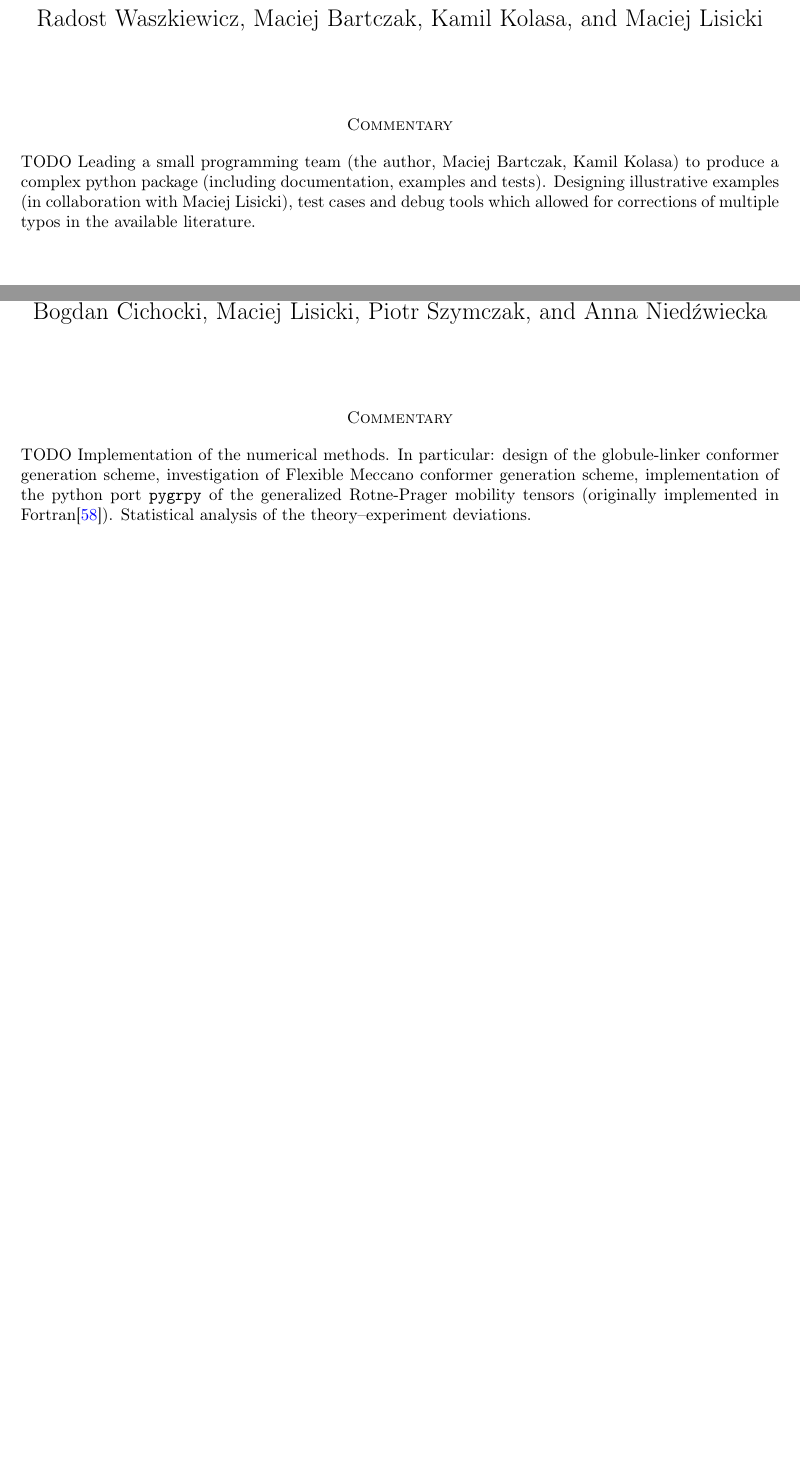
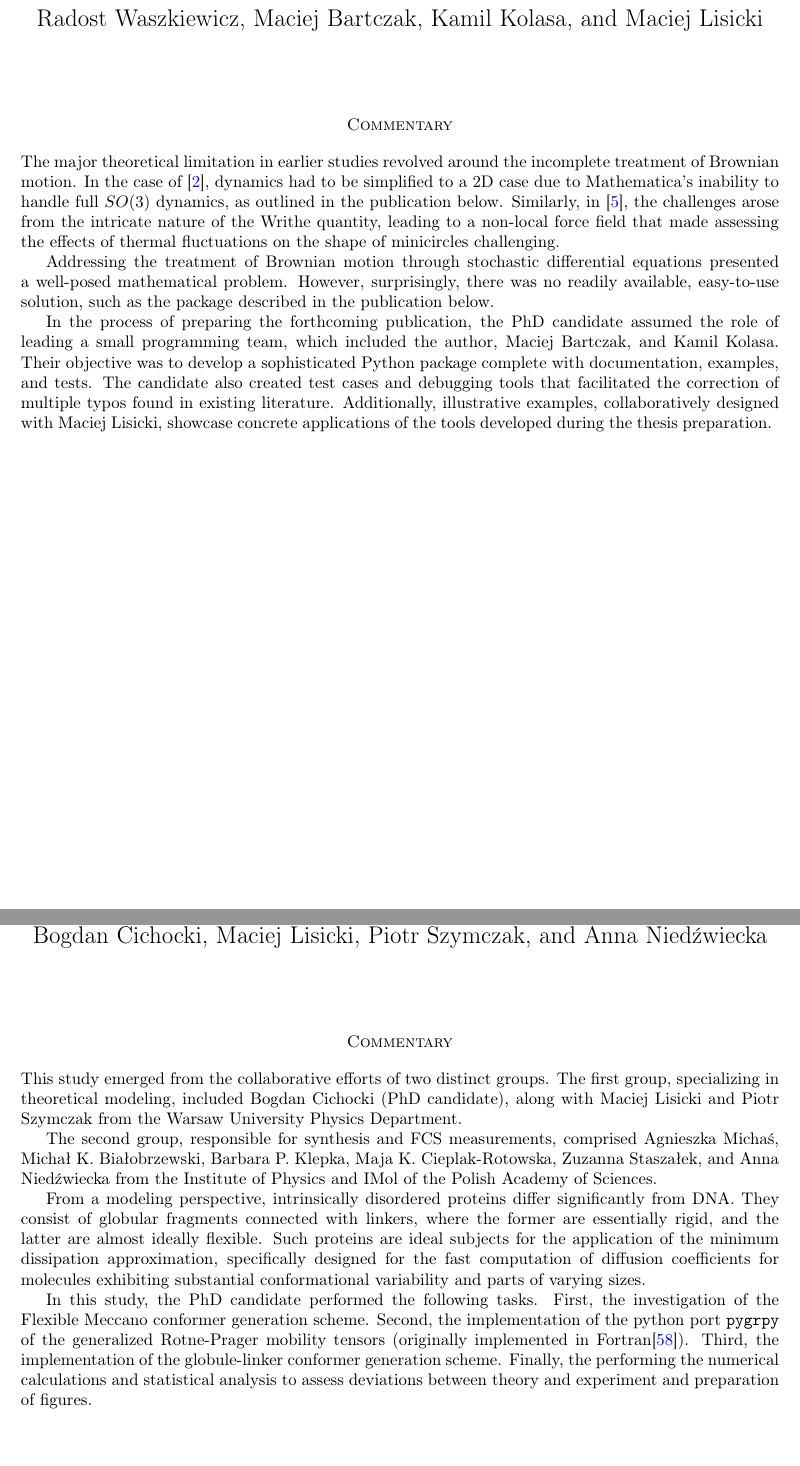
Before and after one commit to RadostW/thesis, a LaTeX thesis (main.tex): two parts of pages 30 and 32 of 40 before the commit and two parts of pages 30 and 32 of 39 after it, joined at a grey line, cut so that both start at the same text, the shorter picture padded with empty space. Compiled offline with pdfLaTeX.

Commit message:
Publication pages

```diff
--- a/main.tex
+++ b/main.tex
@@ -852,0 +848 @@ The excellent agreement in the range of scattering vectors corresponding to feat
+        In this study, the PhD candidate performed the following tasks.
@@ -861,0 +863 @@ The excellent agreement in the range of scattering vectors corresponding to feat
+        In this study, the PhD candidate prepared all numerical results and visualizations.
@@ -871,0 +872,2 @@ The excellent agreement in the range of scattering vectors corresponding to feat
+        This study emerged from the collaborative efforts of three distinct groups.
+        The first group, specializing in theoretical modeling, comprised the PhD candidate, Maria L Ekiel-Jeżewska, Maciej Lisicki, and Piotr Szymczak from the Warsaw University Physics Department and the Institute of Fundamental Technological Research, Polish Academy of Sciences.
@@ -871,0 +882 @@ The excellent agreement in the range of scattering vectors corresponding to feat
+        In this study, the PhD candidate performed the following tasks.
@@ -874,19 +888,38 @@ The excellent agreement in the range of scattering vectors corresponding to feat
 \includepdf[pages={-}]{publications/waszkiewicz_2023_dna}
 
 \begin{publicationpage}{Waszkiewicz_2023_pychastic}
-    \commentary{TODO
-        Leading a small programming team (the author, Maciej Bartczak, Kamil Kolasa)
-        to produce a complex python package (including documentation, examples and tests).
-        Designing illustrative examples (in collaboration with Maciej Lisicki), test cases and debug tools which allowed for corrections of multiple typos in the available literature.
+    \commentary{
+        The major theoretical limitation in earlier studies revolved around the incomplete treatment of Brownian motion.
+        In the case of \cite{Waszkiewicz_2021_hydrodynamic}, dynamics had to be simplified to a 2D case due to Mathematica's inability to handle full $SO(3)$ dynamics, as outlined in the publication below.
+        Similarly, in \cite{Waszkiewicz_2023_dna}, the challenges arose from the intricate nature of the Writhe quantity, leading to a non-local force field that made assessing the effects of thermal fluctuations on the shape of minicircles challenging.
+
+        Addressing the treatment of Brownian motion through stochastic differential equations presented a well-posed mathematical problem.
+        However, surprisingly, there was no readily available, easy-to-use solution, such as the package described in the publication below.
+
+        In the process of preparing the forthcoming publication, the PhD candidate assumed the role of leading a small programming team, which included the author, Maciej Bartczak, and Kamil Kolasa.
+        Their objective was to develop a sophisticated Python package complete with documentation, examples, and tests.
+        The candidate also created test cases and debugging tools that facilitated the correction of multiple typos found in existing literature.
+        Additionally, illustrative examples, collaboratively designed with Maciej Lisicki, showcase concrete applications of the tools developed during the thesis preparation.
     }
 \end{publicationpage}
 \includepdf[pages={-}]{publications/waszkiewicz_2023_pychastic}
 
 \begin{publicationpage}{Waszkiewicz_2024_mda}
-    \commentary{TODO
-        Implementation of the numerical methods.
-        In particular: design of the globule-linker conformer generation scheme, investigation of Flexible Meccano conformer generation scheme, implementation of the python port \code{pygrpy} of the generalized Rotne-Prager mobility tensors (originally implemented in Fortran\cite{Zuk_2018}).
-        Statistical analysis of the theory--experiment deviations.
+    \commentary{
+        This study emerged from the collaborative efforts of two distinct groups.
+        The first group, specializing in theoretical modeling, included Bogdan Cichocki (PhD candidate), along with Maciej Lisicki and Piotr Szymczak from the Warsaw University Physics Department.
+
+        The second group, responsible for synthesis and FCS measurements, comprised Agnieszka Michaś, Michał K.~Białobrzewski, Barbara P.~Klepka, Maja K.~Cieplak-Rotowska, Zuzanna Staszałek, and Anna Niedźwiecka from the Institute of Physics and IMol of the Polish Academy of Sciences.
+
+        From a modeling perspective, intrinsically disordered proteins differ significantly from DNA.
+        They consist of globular fragments connected with linkers, where the former are essentially rigid, and the latter are almost ideally flexible.
+        Such proteins are ideal subjects for the application of the minimum dissipation approximation, specifically designed for the fast computation of diffusion coefficients for molecules exhibiting substantial conformational variability and parts of varying sizes.
+
+        In this study, the PhD candidate performed the following tasks.
+        First, the investigation of the Flexible Meccano conformer generation scheme.
+        Second, the implementation of the python port \code{pygrpy} of the generalized Rotne-Prager mobility tensors (originally implemented in Fortran\cite{Zuk_2018}).
+        Third, the implementation of the globule-linker conformer generation scheme.
+        Finally, the performing the numerical calculations and statistical analysis to assess deviations between theory and experiment and preparation of figures.
     }
 \end{publicationpage}
 \includepdf[pages={-}]{publications/Waszkiewicz_2024_mda}
```
Also changed, not shown: main.tex (63 more changed lines).
